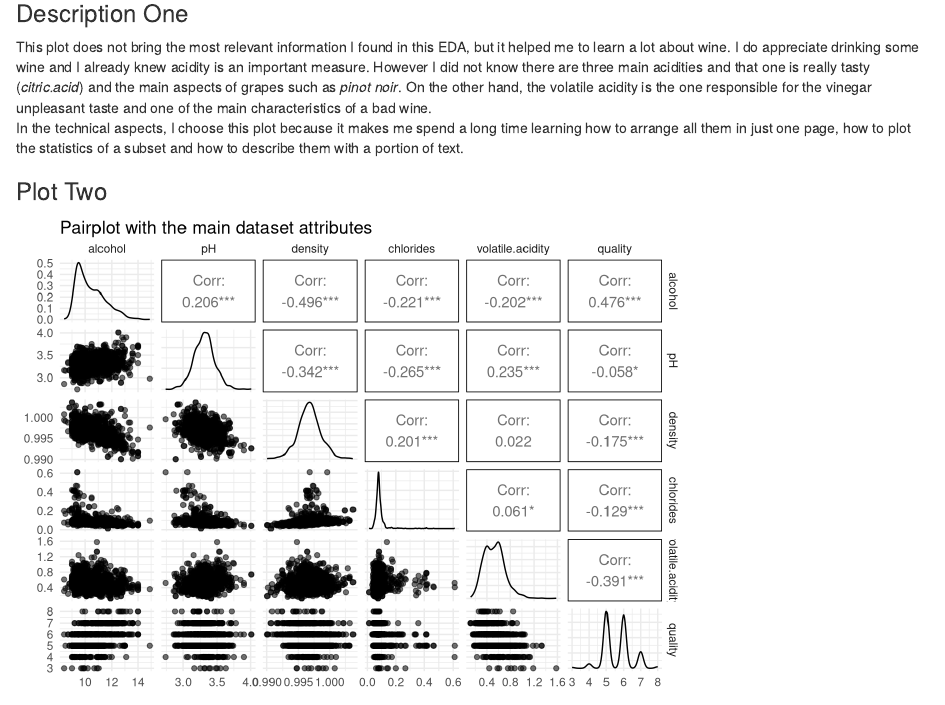
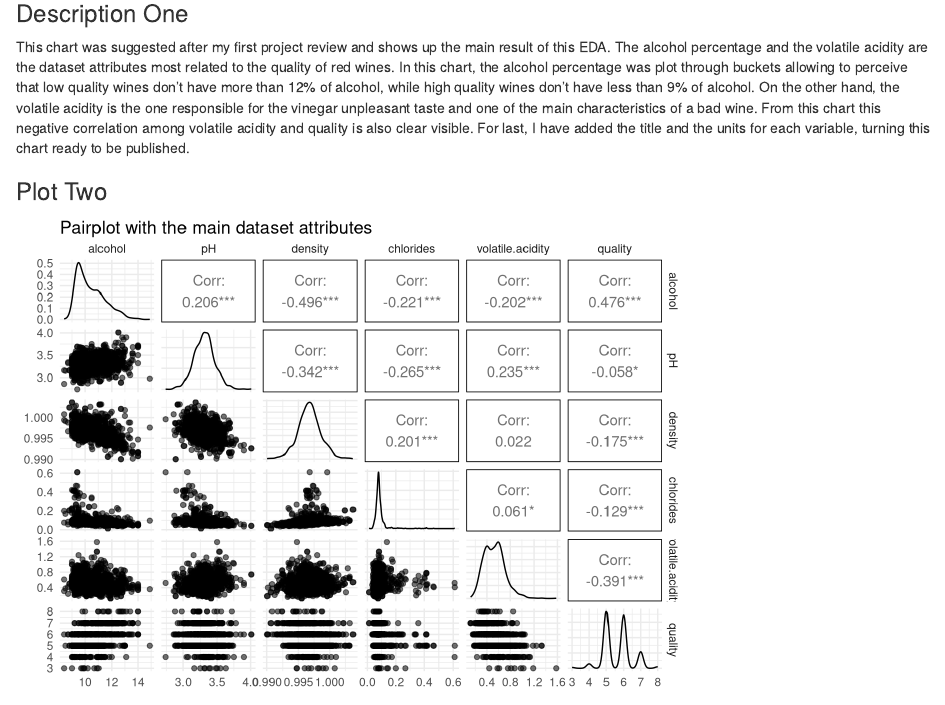
Before and after one commit to tbnsilveira/R_DataAnalysis, an R Markdown document (2_DAND_RedWineQuality/wineQualityReds_EDA.rmd): the page in a window 1100 px wide, from 17700 px down. Rendered offline with R 4.5, knitr and Pandoc, with nearby package versions; code that draws random numbers runs with fixed seeds of ours; some code elsewhere in the file could not run offline.

Commit message:
2:doc: added description for final plot1

````diff
--- a/2_DAND_RedWineQuality/wineQualityReds_EDA.rmd
+++ b/2_DAND_RedWineQuality/wineQualityReds_EDA.rmd
@@ -714,17 +714,16 @@ ggplot(aes(x = factor(quality), y = volatile.acidity), data = wines) +
 ```
 
 ### Description One
-This plot does not bring the most relevant information I found in this EDA, but
-it helped me to learn a lot about wine. I do appreciate drinking some wine and
-I already knew acidity is an important measure. However I did not know there are
-three main acidities and that one is really tasty (*citric.acid*) and the main
-aspects of grapes such as *pinot noir*. On the other hand, the volatile acidity
+This chart was suggested after my first project review and shows up the main
+result of this EDA. The alcohol percentage and the volatile acidity are the
+dataset attributes most related to the quality of red wines. In this chart, the
+alcohol percentage was plot through buckets allowing to perceive that low
+quality wines don't have more than 12% of alcohol, while high quality wines
+don't have less than 9% of alcohol. On the other hand, the volatile acidity
 is the one responsible for the vinegar unpleasant taste and one of the main
-characteristics of a bad wine.
-In the technical aspects, I choose this plot because it makes me spend a long
-time learning how to arrange all them in just one page, how to plot the
-statistics of a subset and how to describe them with a portion of text.
-
+characteristics of a bad wine. From this chart this negative correlation among
+volatile acidity and quality is also clear visible. For last, I have added the
+title and the units for each variable, turning this chart ready to be published.
 
 ### Plot Two
 ```{r echo=FALSE, Plot_Two}
````
